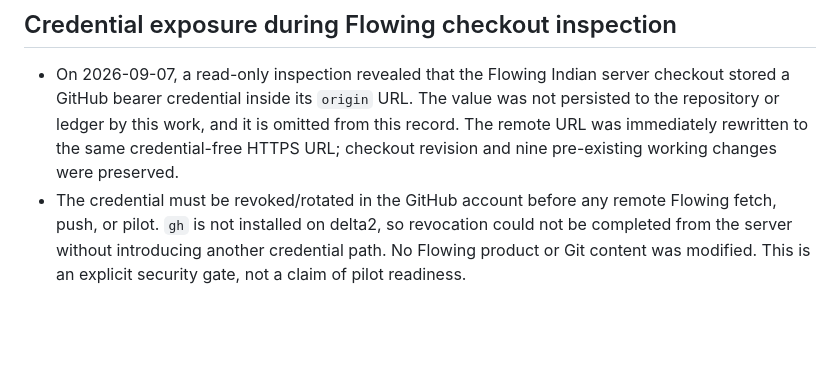
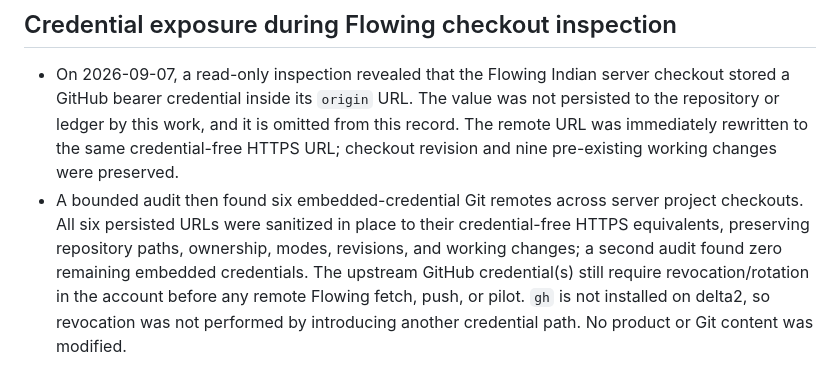
Before and after one commit to kagrawal29/seedforth, a Markdown page: architecture/upgrade/execution-ledger.md, the part around the change. Rendered like a GitHub page; blank space fills up the shorter version.

Commit message:
Record server remote credential containment

```diff
--- a/architecture/upgrade/execution-ledger.md
+++ b/architecture/upgrade/execution-ledger.md
@@ -856,8 +856,11 @@ actions disabled until their authority and postconditions are implemented.
   from this record. The remote URL was immediately rewritten to the same
   credential-free HTTPS URL; checkout revision and nine pre-existing working
   changes were preserved.
-- The credential must be revoked/rotated in the GitHub account before any remote
-  Flowing fetch, push, or pilot. `gh` is not installed on delta2, so revocation
-  could not be completed from the server without introducing another credential
-  path. No Flowing product or Git content was modified. This is an explicit
-  security gate, not a claim of pilot readiness.
+- A bounded audit then found six embedded-credential Git remotes across server
+  project checkouts. All six persisted URLs were sanitized in place to their
+  credential-free HTTPS equivalents, preserving repository paths, ownership,
+  modes, revisions, and working changes; a second audit found zero remaining
+  embedded credentials. The upstream GitHub credential(s) still require
+  revocation/rotation in the account before any remote Flowing fetch, push, or
+  pilot. `gh` is not installed on delta2, so revocation was not performed by
+  introducing another credential path. No product or Git content was modified.
```
